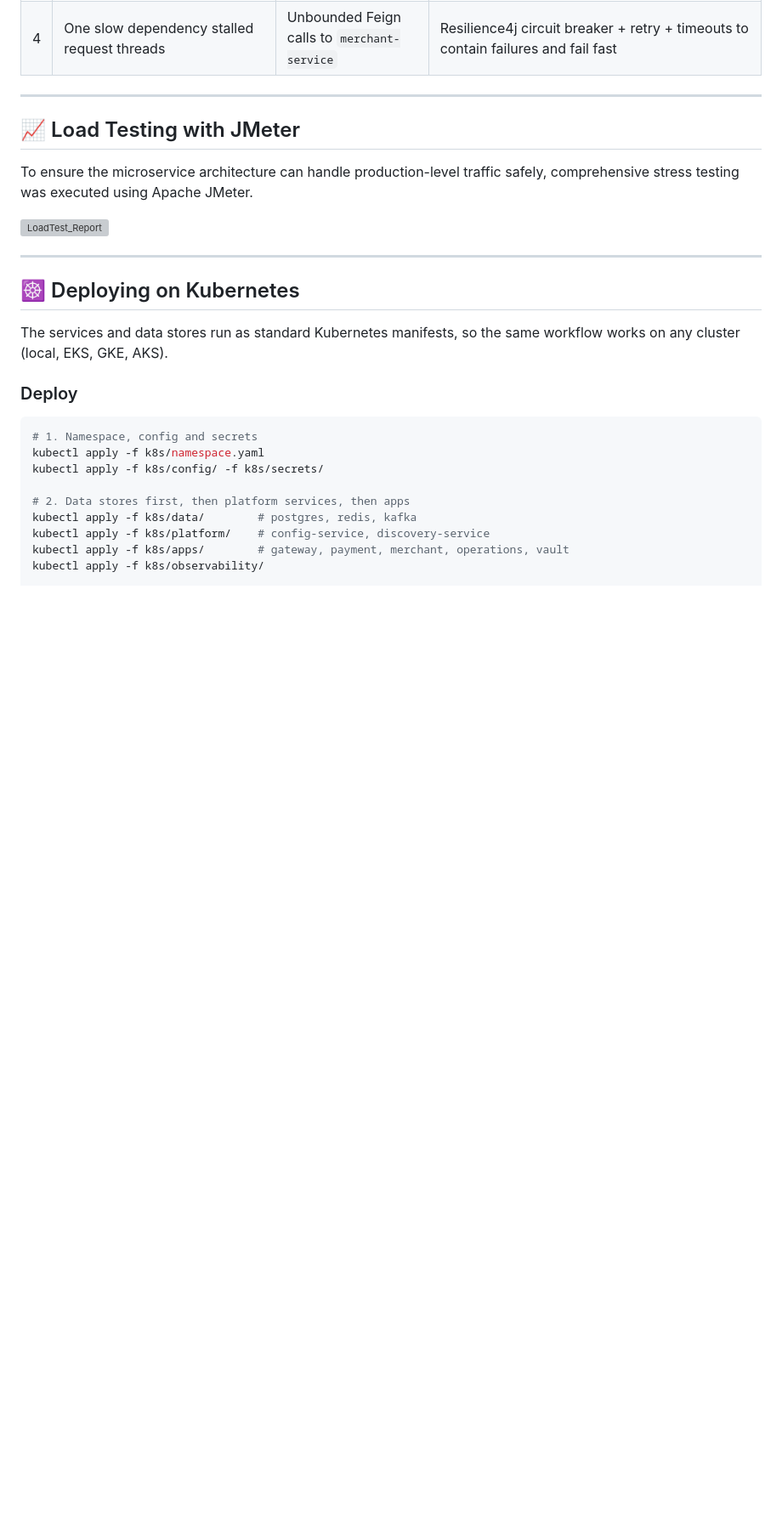
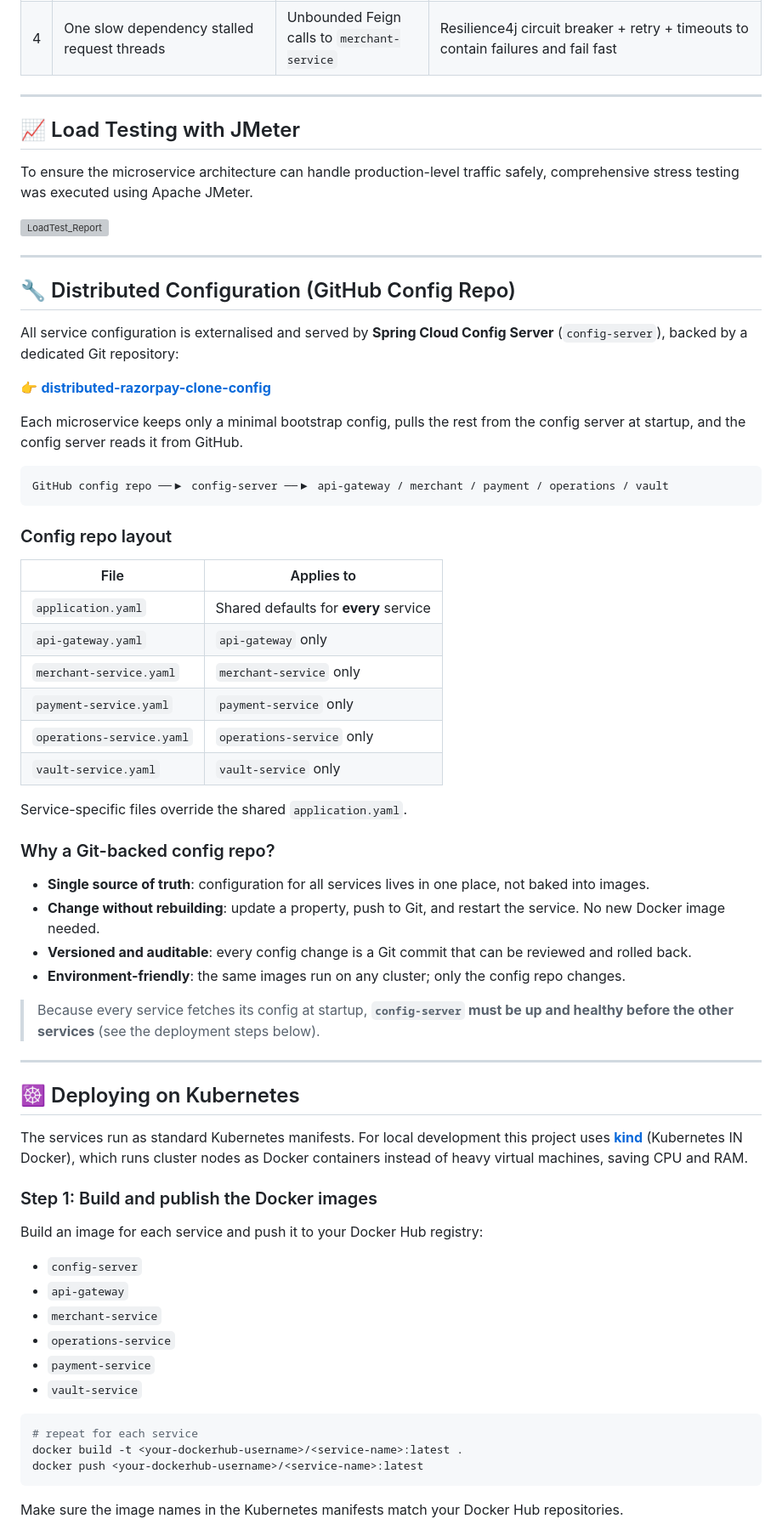
Before and after one commit to KamaliyaVishal/spring-boot-microservice-razorpay-clone, a Markdown page: README.md, the part around one of its changes. Shown at 85% size. Rendered like a GitHub page; blank space fills up the shorter version; grey boxes are pictures that could not be loaded.

````diff
--- a/README.md
+++ b/README.md
@@ -231,20 +234,64 @@ To ensure the microservice architecture can handle production-level traffic safe
 
 ---
 
+<a id="distributed-configuration"></a>
+## 🔧 Distributed Configuration (GitHub Config Repo)
+
+All service configuration is externalised and served by **Spring Cloud Config Server** (`config-server`), backed by a dedicated Git repository:
+
+👉 **[distributed-razorpay-clone-config](https://github.com/KamaliyaVishal/distributed-razorpay-clone-config)**
+
+Each microservice keeps only a minimal bootstrap config, pulls the rest from the config server at startup, and the config server reads it from GitHub.
+
+```
+GitHub config repo ──▶ config-server ──▶ api-gateway / merchant / payment / operations / vault
+```
+
+### Config repo layout
+
+| File | Applies to |
+|---|---|
+| `application.yaml` | Shared defaults for **every** service |
+| `api-gateway.yaml` | `api-gateway` only |
+| `merchant-service.yaml` | `merchant-service` only |
+| `payment-service.yaml` | `payment-service` only |
+| `operations-service.yaml` | `operations-service` only |
+| `vault-service.yaml` | `vault-service` only |
+
+Service-specific files override the shared `application.yaml`.
+
+### Why a Git-backed config repo?
+
+- **Single source of truth**: configuration for all services lives in one place, not baked into images.
+- **Change without rebuilding**: update a property, push to Git, and restart the service. No new Docker image needed.
+- **Versioned and auditable**: every config change is a Git commit that can be reviewed and rolled back.
+- **Environment-friendly**: the same images run on any cluster; only the config repo changes.
+
+> Because every service fetches its config at startup, **`config-server` must be up and healthy before the other services** (see the deployment steps below).
+
+---
+
+<a id="deploying-on-kubernetes"></a>
 ## ☸️ Deploying on Kubernetes
 
-The services and data stores run as standard Kubernetes manifests, so the same workflow works on any cluster (local, EKS, GKE, AKS).
+The services run as standard Kubernetes manifests. For local development this project uses **[kind](https://kind.sigs.k8s.io/)** (Kubernetes IN Docker), which runs cluster nodes as Docker containers instead of heavy virtual machines, saving CPU and RAM.
 
-### Deploy
+### Step 1: Build and publish the Docker images
+
+Build an image for each service and push it to your Docker Hub registry:
+
+- `config-server`
+- `api-gateway`
+- `merchant-service`
+- `operations-service`
+- `payment-service`
+- `vault-service`
 
 ```bash
-# 1. Namespace, config and secrets
-kubectl apply -f k8s/namespace.yaml
-kubectl apply -f k8s/config/ -f k8s/secrets/
+# repeat for each service
+docker build -t <your-dockerhub-username>/<service-name>:latest .
+docker push <your-dockerhub-username>/<service-name>:latest
+```
 
-# 2. Data stores first, then platform services, then apps
-kubectl apply -f k8s/data/        # postgres, redis, kafka
-kubectl apply -f k8s/platform/    # config-service, discovery-service
-kubectl apply -f k8s/apps/        # gateway, payment, merchant, operations, vault
-kubectl apply -f k8s/observability/
+Make sure the image names in the Kubernetes manifests match your Docker Hub repositories.
 
````
Also changed, not shown: other parts of README.md (+55 -3 lines).
